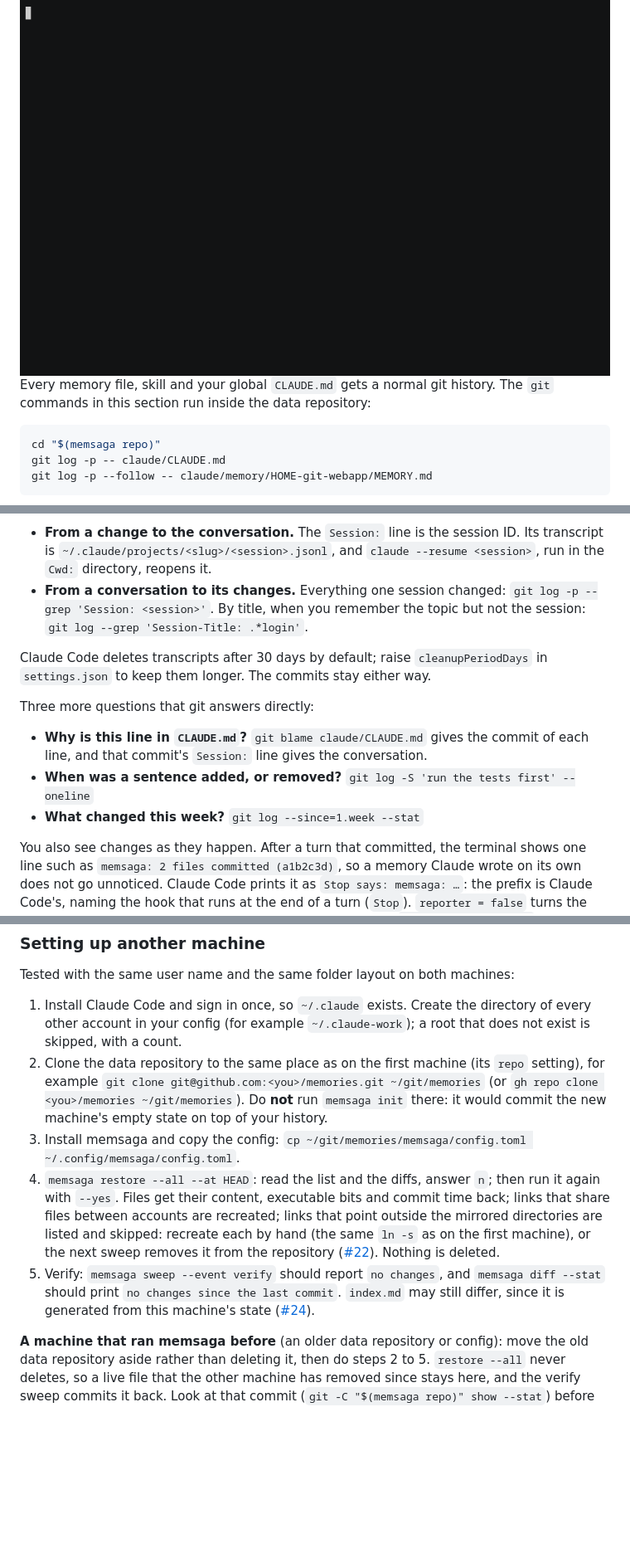
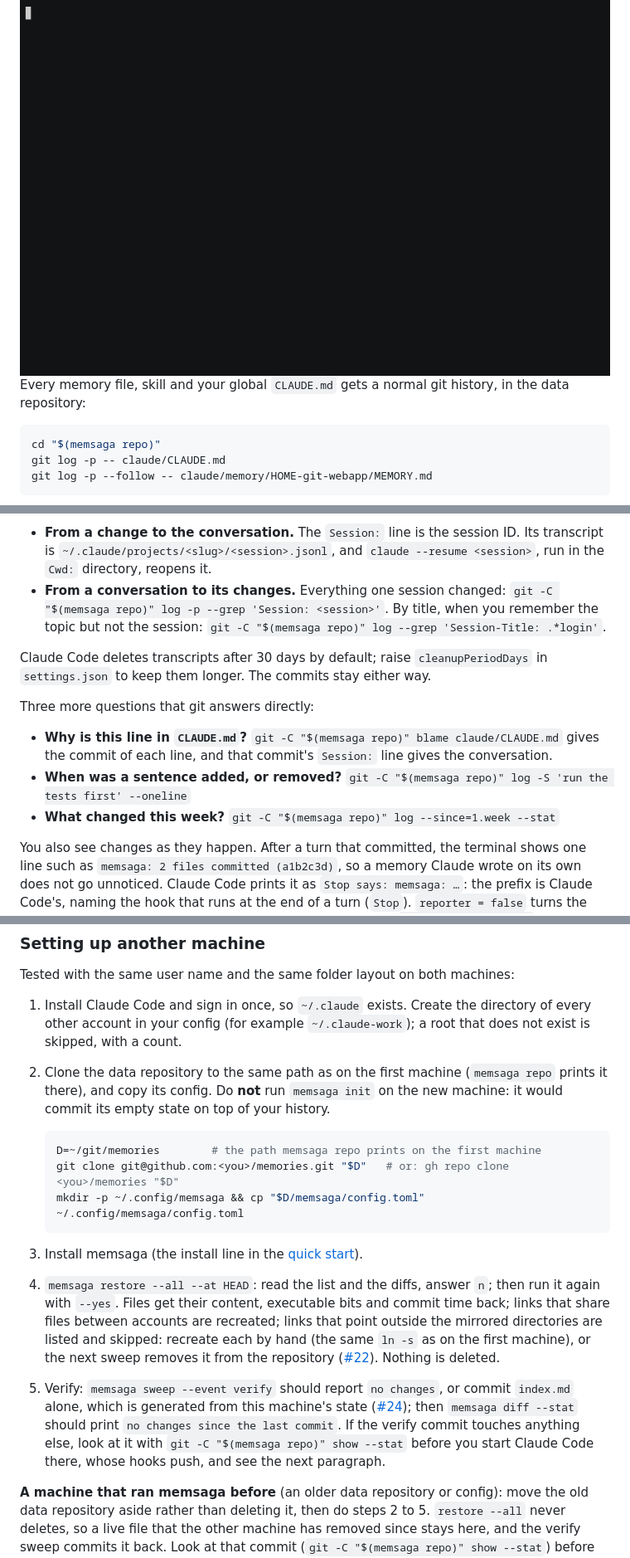
Before and after one commit to grimmerk/memsaga, a Markdown page: README.md, 3 parts joined by grey strips. Shown at 83% size. Drawn GitHub-style; blank space fills up the shorter version.

Commit message:
README: commands work when copied alone; setup steps share one path
cubic on #27: the inline git recipes in use case 1 now name the data
repository with -C; steps 2 and 3 of "Setting up another machine"
use one variable for the clone and the config copy; step 5 says the
verify sweep may commit index.md alone and what to do otherwise.

Co-Authored-By: Claude Opus 5.5 (1M context) <noreply@anthropic.com>

````diff
--- a/README.md
+++ b/README.md
@@ -216,8 +216,8 @@ safe to try.
 
 <img src="docs/assets/demo.gif" width="100%" alt="Terminal recording on example data: git log of a week of memsaga commits, each named after its session; the Session-Title and Session trailers of the commit that added a memory about the OAuth redirect; git log -S finding the session that removed a rule from CLAUDE.md and the restore that brought it back; the live CLAUDE.md with the rule again.">
 
-Every memory file, skill and your global `CLAUDE.md` gets a normal git history.
-The `git` commands in this section run inside the data repository:
+Every memory file, skill and your global `CLAUDE.md` gets a normal git history,
+in the data repository:
 
 ```sh
 cd "$(memsaga repo)"
@@ -244,9 +244,9 @@ The title and ID work in both directions:
   Its transcript is `~/.claude/projects/<slug>/<session>.jsonl`, and
   `claude --resume <session>`, run in the `Cwd:` directory, reopens it.
 - **From a conversation to its changes.** Everything one session changed:
-  `git log -p --grep 'Session: <session>'`. By title, when
+  `git -C "$(memsaga repo)" log -p --grep 'Session: <session>'`. By title, when
   you remember the topic but not the session:
-  `git log --grep 'Session-Title: .*login'`.
+  `git -C "$(memsaga repo)" log --grep 'Session-Title: .*login'`.
 
 Claude Code deletes transcripts after 30 days by default; raise
 `cleanupPeriodDays` in `settings.json` to keep them longer. The commits stay
@@ -255,12 +255,12 @@ either way.
 Three more questions that git answers directly:
 
 - **Why is this line in `CLAUDE.md`?**
-  `git blame claude/CLAUDE.md` gives the commit of each
+  `git -C "$(memsaga repo)" blame claude/CLAUDE.md` gives the commit of each
   line, and that commit's `Session:` line gives the conversation.
 - **When was a sentence added, or removed?**
-  `git log -S 'run the tests first' --oneline`
+  `git -C "$(memsaga repo)" log -S 'run the tests first' --oneline`
 - **What changed this week?**
-  `git log --since=1.week --stat`
+  `git -C "$(memsaga repo)" log --since=1.week --stat`
 
 You also see changes as they happen. After a turn that committed, the terminal
 shows one line such as `memsaga: 2 files committed (a1b2c3d)`, so a memory
@@ -648,14 +648,17 @@ Tested with the same user name and the same folder layout on both machines:
 1. Install Claude Code and sign in once, so `~/.claude` exists. Create the
    directory of every other account in your config (for example
    `~/.claude-work`); a root that does not exist is skipped, with a count.
-2. Clone the data repository to the same place as on the first machine (its
-   `repo` setting), for example
-   `git clone git@github.com:<you>/memories.git ~/git/memories` (or
-   `gh repo clone <you>/memories ~/git/memories`).
-   Do **not** run `memsaga init` there: it would commit the new machine's
-   empty state on top of your history.
-3. Install memsaga and copy the config:
-   `cp ~/git/memories/memsaga/config.toml ~/.config/memsaga/config.toml`.
+2. Clone the data repository to the same path as on the first machine
+   (`memsaga repo` prints it there), and copy its config. Do **not** run
+   `memsaga init` on the new machine: it would commit its empty state on top
+   of your history.
+
+   ```sh
+   D=~/git/memories        # the path memsaga repo prints on the first machine
+   git clone git@github.com:<you>/memories.git "$D"   # or: gh repo clone <you>/memories "$D"
+   mkdir -p ~/.config/memsaga && cp "$D/memsaga/config.toml" ~/.config/memsaga/config.toml
+   ```
+3. Install memsaga (the install line in the [quick start](#quick-start)).
 4. `memsaga restore --all --at HEAD`: read the list and the diffs, answer
    `n`; then run it again with `--yes`. Files get their content, executable
    bits and commit time back; links that share files between accounts are
@@ -663,10 +666,13 @@ Tested with the same user name and the same folder layout on both machines:
    and skipped: recreate each by hand (the same `ln -s` as on the first
    machine), or the next sweep removes it from the repository
    ([#22](https://github.com/grimmerk/memsaga/issues/22)). Nothing is deleted.
-5. Verify: `memsaga sweep --event verify` should report `no changes`, and
-   `memsaga diff --stat` should print `no changes since the last commit`.
-   `index.md` may still differ, since it is generated from this machine's
-   state ([#24](https://github.com/grimmerk/memsaga/issues/24)).
+5. Verify: `memsaga sweep --event verify` should report `no changes`, or
+   commit `index.md` alone, which is generated from this machine's state
+   ([#24](https://github.com/grimmerk/memsaga/issues/24)); then
+   `memsaga diff --stat` should print `no changes since the last commit`. If
+   the verify commit touches anything else, look at it with
+   `git -C "$(memsaga repo)" show --stat` before you start Claude Code there,
+   whose hooks push, and see the next paragraph.
 
 **A machine that ran memsaga before** (an older data repository or config):
 move the old data repository aside rather than deleting it, then do steps 2
````
